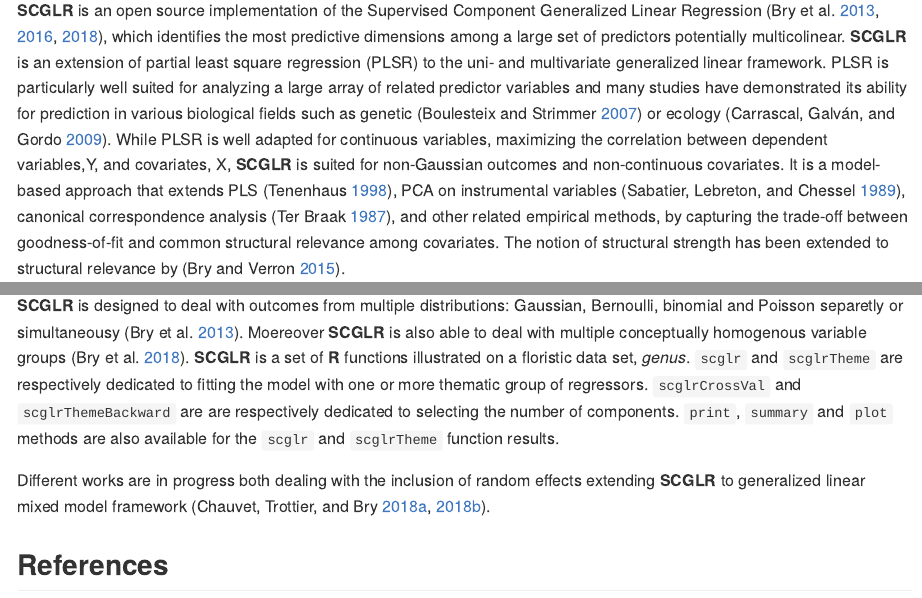
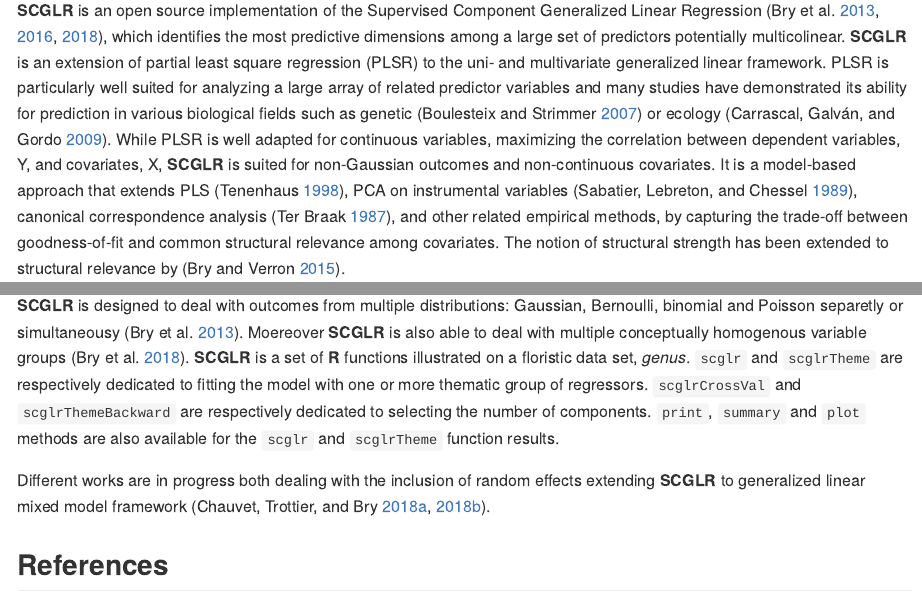
Before and after one commit to SCnext/SCGLR, an R Markdown document (README.Rmd): the page in a window 1100 px wide, from 180 px down, and a second part further down, joined at a grey line. The pictures show the output file README.md that the author committed with the source, drawn offline in the style of GitHub; badge pictures from the web are left out.

Commit message:
* Corrected some typos

````diff
--- a/README.Rmd
+++ b/README.Rmd
@@ -31,7 +31,7 @@ devtools::install_github("billy34/SCGLR")
 ```
 
 ## Main functions and works in progress
-**SCGLR** is designed to deal with outcomes from multiple distributions: Gaussian, Bernoulli, binomial and Poisson separetly or simultaneousy [@bry13]. Moereover **SCGLR** is also able to deal with multiple conceptually homogenous variable groups [@bry18].  **SCGLR**  is a set of **R** functions illustrated on  a floristic data set, _genus_.  `scglr` and `scglrTheme` are respectively dedicated to fitting the model with one or more thematic group of regressors. `scglrCrossVal` and `scglrThemeBackward` are are respectively dedicated to selecting the number of components. `print`, `summary` and `plot` methods are also available for the `scglr` and `scglrTheme` function results.
+**SCGLR** is designed to deal with outcomes from multiple distributions: Gaussian, Bernoulli, binomial and Poisson separetly or simultaneousy [@bry13]. Moereover **SCGLR** is also able to deal with multiple conceptually homogenous variable groups [@bry18].  **SCGLR** is a set of **R** functions illustrated on a floristic data set, _genus_. `scglr` and `scglrTheme` are respectively dedicated to fitting the model with one or more thematic group of regressors. `scglrCrossVal` and `scglrThemeBackward` are respectively dedicated to selecting the number of components. `print`, `summary` and `plot` methods are also available for the `scglr` and `scglrTheme` function results.
 
 Different works are in progress both dealing with the inclusion of random effects extending **SCGLR** to generalized linear mixed model framework [@chauvet18;-@chauvet18b].
 
````
Also changed, not shown: README.md, README.Rmd (2 more changed lines).
